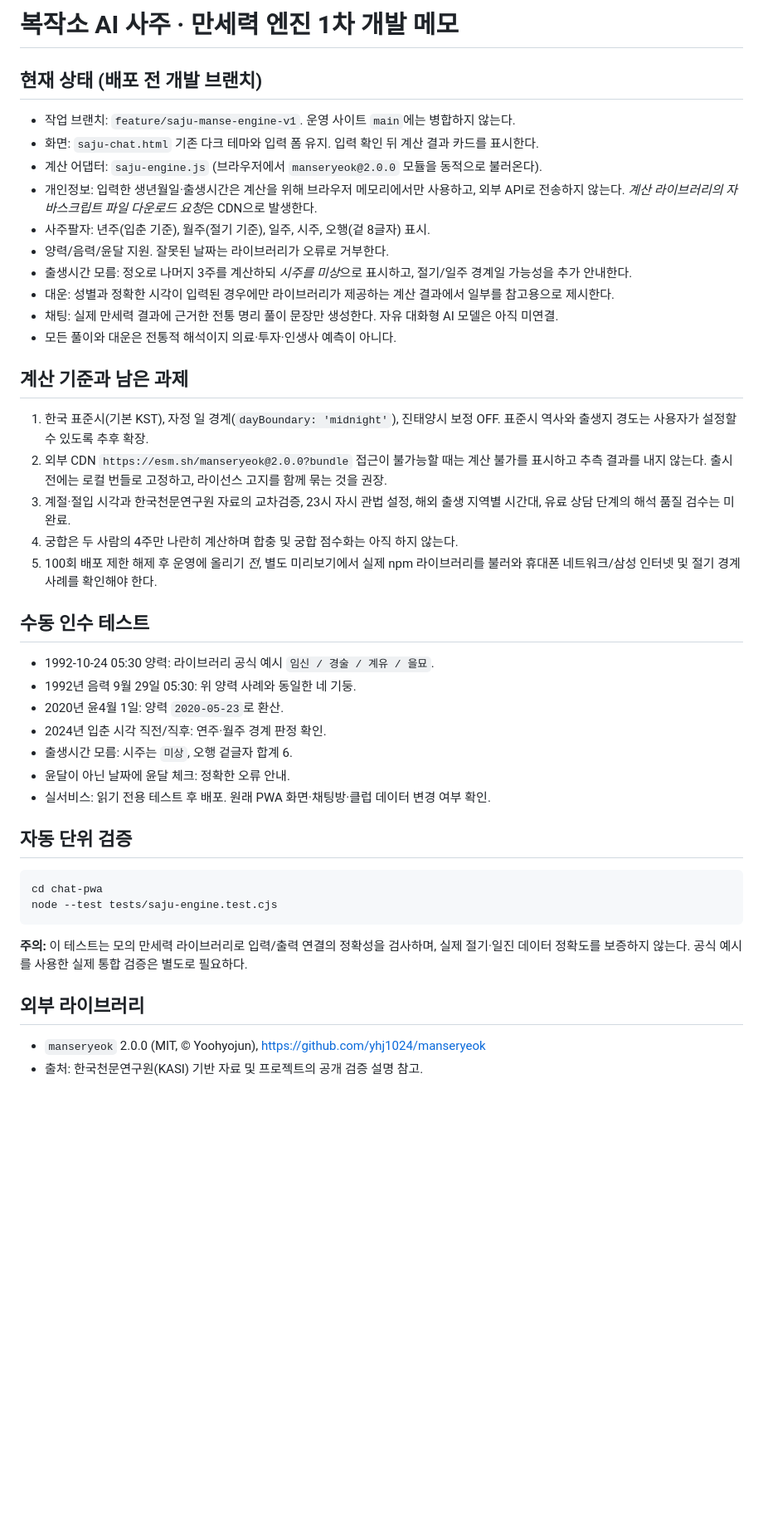
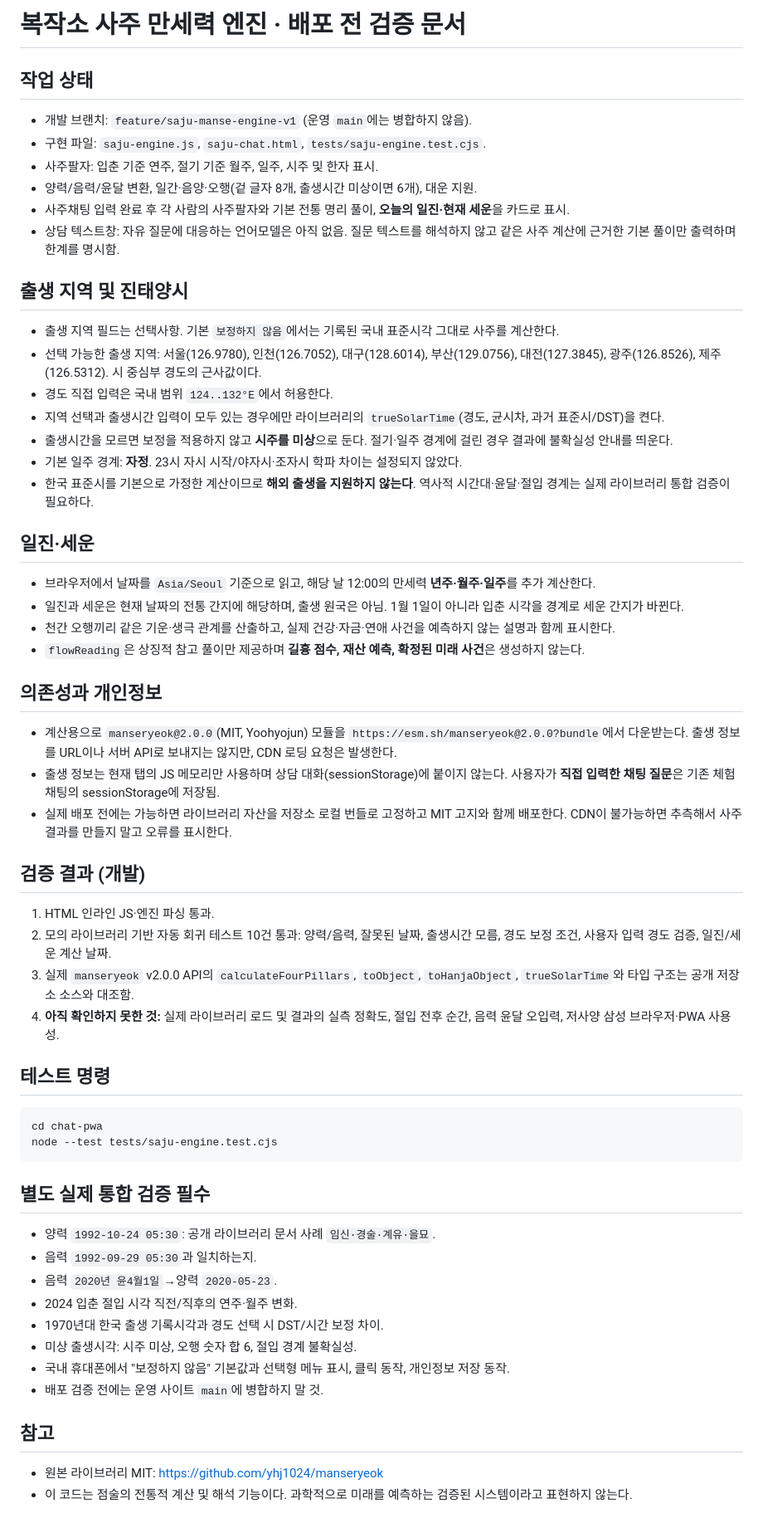
Before and after one commit to kamiged-creator/wjarchive, a Markdown page: chat-pwa/SAJU_ENGINE_NOTES.md, the part around the change. Shown at 83% size. Rendered like a GitHub page; blank space fills up the shorter version.

Commit message:
Document staged birth location, solar-time correction and daily/yearly flow limits

````diff
--- a/chat-pwa/SAJU_ENGINE_NOTES.md
+++ b/chat-pwa/SAJU_ENGINE_NOTES.md
@@ -1,40 +1,55 @@
-# 복작소 AI 사주 · 만세력 엔진 1차 개발 메모
+# 복작소 사주 만세력 엔진 · 배포 전 검증 문서
 
-## 현재 상태 (배포 전 개발 브랜치)
-- 작업 브랜치: `feature/saju-manse-engine-v1`. 운영 사이트 `main`에는 병합하지 않는다.
-- 화면: `saju-chat.html` 기존 다크 테마와 입력 폼 유지. 입력 확인 뒤 계산 결과 카드를 표시한다.
-- 계산 어댑터: `saju-engine.js` (브라우저에서 `manseryeok@2.0.0` 모듈을 동적으로 불러온다).
-- 개인정보: 입력한 생년월일·출생시간은 계산을 위해 브라우저 메모리에서만 사용하고, 외부 API로 전송하지 않는다. *계산 라이브러리의 자바스크립트 파일 다운로드 요청*은 CDN으로 발생한다.
-- 사주팔자: 년주(입춘 기준), 월주(절기 기준), 일주, 시주, 오행(겉 8글자) 표시.
-- 양력/음력/윤달 지원. 잘못된 날짜는 라이브러리가 오류로 거부한다.
-- 출생시간 모름: 정오로 나머지 3주를 계산하되 *시주를 미상*으로 표시하고, 절기/일주 경계일 가능성을 추가 안내한다.
-- 대운: 성별과 정확한 시각이 입력된 경우에만 라이브러리가 제공하는 계산 결과에서 일부를 참고용으로 제시한다.
-- 채팅: 실제 만세력 결과에 근거한 전통 명리 풀이 문장만 생성한다. 자유 대화형 AI 모델은 아직 미연결.
-- 모든 풀이와 대운은 전통적 해석이지 의료·투자·인생사 예측이 아니다.
+## 작업 상태
+- 개발 브랜치: `feature/saju-manse-engine-v1` (운영 `main`에는 병합하지 않음).
+- 구현 파일: `saju-engine.js`, `saju-chat.html`, `tests/saju-engine.test.cjs`.
+- 사주팔자: 입춘 기준 연주, 절기 기준 월주, 일주, 시주 및 한자 표시.
+- 양력/음력/윤달 변환, 일간·음양·오행(겉 글자 8개, 출생시간 미상이면 6개), 대운 지원.
+- 사주채팅 입력 완료 후 각 사람의 사주팔자와 기본 전통 명리 풀이, **오늘의 일진·현재 세운**을 카드로 표시.
+- 상담 텍스트창: 자유 질문에 대응하는 언어모델은 아직 없음. 질문 텍스트를 해석하지 않고 같은 사주 계산에 근거한 기본 풀이만 출력하며 한계를 명시함.
 
-## 계산 기준과 남은 과제
-1. 한국 표준시(기본 KST), 자정 일 경계(`dayBoundary: 'midnight'`), 진태양시 보정 OFF. 표준시 역사와 출생지 경도는 사용자가 설정할 수 있도록 추후 확장.
-2. 외부 CDN `https://esm.sh/manseryeok@2.0.0?bundle` 접근이 불가능할 때는 계산 불가를 표시하고 추측 결과를 내지 않는다. 출시 전에는 로컬 번들로 고정하고, 라이선스 고지를 함께 묶는 것을 권장.
-3. 계절·절입 시각과 한국천문연구원 자료의 교차검증, 23시 자시 관법 설정, 해외 출생 지역별 시간대, 유료 상담 단계의 해석 품질 검수는 미완료.
-4. 궁합은 두 사람의 4주만 나란히 계산하며 합충 및 궁합 점수화는 아직 하지 않는다.
-5. 100회 배포 제한 해제 후 운영에 올리기 *전*, 별도 미리보기에서 실제 npm 라이브러리를 불러와 휴대폰 네트워크/삼성 인터넷 및 절기 경계 사례를 확인해야 한다.
+## 출생 지역 및 진태양시
+- 출생 지역 필드는 선택사항. 기본 `보정하지 않음`에서는 기록된 국내 표준시각 그대로 사주를 계산한다.
+- 선택 가능한 출생 지역: 서울(126.9780), 인천(126.7052), 대구(128.6014), 부산(129.0756), 대전(127.3845), 광주(126.8526), 제주(126.5312). 시 중심부 경도의 근사값이다.
+- 경도 직접 입력은 국내 범위 `124..132°E`에서 허용한다.
+- 지역 선택과 출생시간 입력이 모두 있는 경우에만 라이브러리의 `trueSolarTime`(경도, 균시차, 과거 표준시/DST)을 켠다.
+- 출생시간을 모르면 보정을 적용하지 않고 **시주를 미상**으로 둔다. 절기·일주 경계에 걸린 경우 결과에 불확실성 안내를 띄운다.
+- 기본 일주 경계: **자정**. 23시 자시 시작/야자시·조자시 학파 차이는 설정되지 않았다.
+- 한국 표준시를 기본으로 가정한 계산이므로 **해외 출생을 지원하지 않는다**. 역사적 시간대·윤달·절입 경계는 실제 라이브러리 통합 검증이 필요하다.
 
-## 수동 인수 테스트
-- 1992-10-24 05:30 양력: 라이브러리 공식 예시 `임신 / 경술 / 계유 / 을묘`.
-- 1992년 음력 9월 29일 05:30: 위 양력 사례와 동일한 네 기둥.
-- 2020년 윤4월 1일: 양력 `2020-05-23`로 환산.
-- 2024년 입춘 시각 직전/직후: 연주·월주 경계 판정 확인.
-- 출생시간 모름: 시주는 `미상`, 오행 겉글자 합계 6.
-- 윤달이 아닌 날짜에 윤달 체크: 정확한 오류 안내.
-- 실서비스: 읽기 전용 테스트 후 배포. 원래 PWA 화면·채팅방·클럽 데이터 변경 여부 확인.
+## 일진·세운
+- 브라우저에서 날짜를 `Asia/Seoul` 기준으로 읽고, 해당 날 12:00의 만세력 **년주·월주·일주**를 추가 계산한다.
+- 일진과 세운은 현재 날짜의 전통 간지에 해당하며, 출생 원국은 아님. 1월 1일이 아니라 입춘 시각을 경계로 세운 간지가 바뀐다.
+- 천간 오행끼리 같은 기운·생극 관계를 산출하고, 실제 건강·자금·연애 사건을 예측하지 않는 설명과 함께 표시한다.
+- `flowReading`은 상징적 참고 풀이만 제공하며 **길흉 점수, 재산 예측, 확정된 미래 사건**은 생성하지 않는다.
 
-## 자동 단위 검증
+## 의존성과 개인정보
+- 계산용으로 `manseryeok@2.0.0`(MIT, Yoohyojun) 모듈을 `https://esm.sh/manseryeok@2.0.0?bundle`에서 다운받는다. 출생 정보를 URL이나 서버 API로 보내지는 않지만, CDN 로딩 요청은 발생한다.
+- 출생 정보는 현재 탭의 JS 메모리만 사용하며 상담 대화(sessionStorage)에 붙이지 않는다. 사용자가 **직접 입력한 채팅 질문**은 기존 체험 채팅의 sessionStorage에 저장됨.
+- 실제 배포 전에는 가능하면 라이브러리 자산을 저장소 로컬 번들로 고정하고 MIT 고지와 함께 배포한다. CDN이 불가능하면 추측해서 사주 결과를 만들지 말고 오류를 표시한다.
+
+## 검증 결과 (개발)
+1. HTML 인라인 JS·엔진 파싱 통과.
+2. 모의 라이브러리 기반 자동 회귀 테스트 10건 통과: 양력/음력, 잘못된 날짜, 출생시간 모름, 경도 보정 조건, 사용자 입력 경도 검증, 일진/세운 계산 날짜.
+3. 실제 `manseryeok` v2.0.0 API의 `calculateFourPillars`, `toObject`, `toHanjaObject`, `trueSolarTime`와 타입 구조는 공개 저장소 소스와 대조함.
+4. **아직 확인하지 못한 것:** 실제 라이브러리 로드 및 결과의 실측 정확도, 절입 전후 순간, 음력 윤달 오입력, 저사양 삼성 브라우저·PWA 사용성.
+
+## 테스트 명령
 ```bash
 cd chat-pwa
 node --test tests/saju-engine.test.cjs
 ```
-**주의:** 이 테스트는 모의 만세력 라이브러리로 입력/출력 연결의 정확성을 검사하며, 실제 절기·일진 데이터 정확도를 보증하지 않는다. 공식 예시를 사용한 실제 통합 검증은 별도로 필요하다.
 
-## 외부 라이브러리
-- `manseryeok` 2.0.0 (MIT, © Yoohyojun), https://github.com/yhj1024/manseryeok
-- 출처: 한국천문연구원(KASI) 기반 자료 및 프로젝트의 공개 검증 설명 참고.
+## 별도 실제 통합 검증 필수
+- 양력 `1992-10-24 05:30`: 공개 라이브러리 문서 사례 `임신·경술·계유·을묘`.
+- 음력 `1992-09-29 05:30`과 일치하는지.
+- 음력 `2020년 윤4월1일`→양력 `2020-05-23`.
+- 2024 입춘 절입 시각 직전/직후의 연주·월주 변화.
+- 1970년대 한국 출생 기록시각과 경도 선택 시 DST/시간 보정 차이.
+- 미상 출생시각: 시주 미상, 오행 숫자 합 6, 절입 경계 불확실성.
+- 국내 휴대폰에서 "보정하지 않음" 기본값과 선택형 메뉴 표시, 클릭 동작, 개인정보 저장 동작.
+- 배포 검증 전에는 운영 사이트 `main`에 병합하지 말 것.
+
+## 참고
+- 원본 라이브러리 MIT: https://github.com/yhj1024/manseryeok
+- 이 코드는 점술의 전통적 계산 및 해석 기능이다. 과학적으로 미래를 예측하는 검증된 시스템이라고 표현하지 않는다.
````
